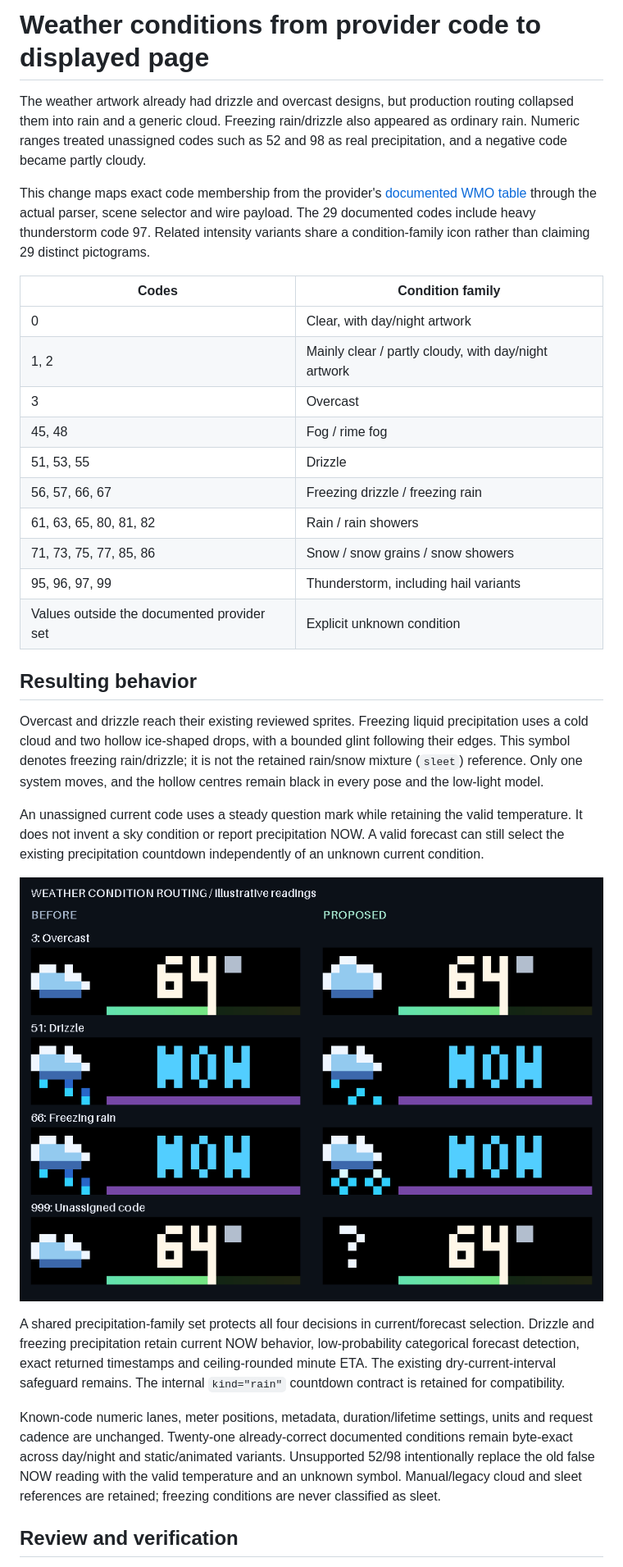
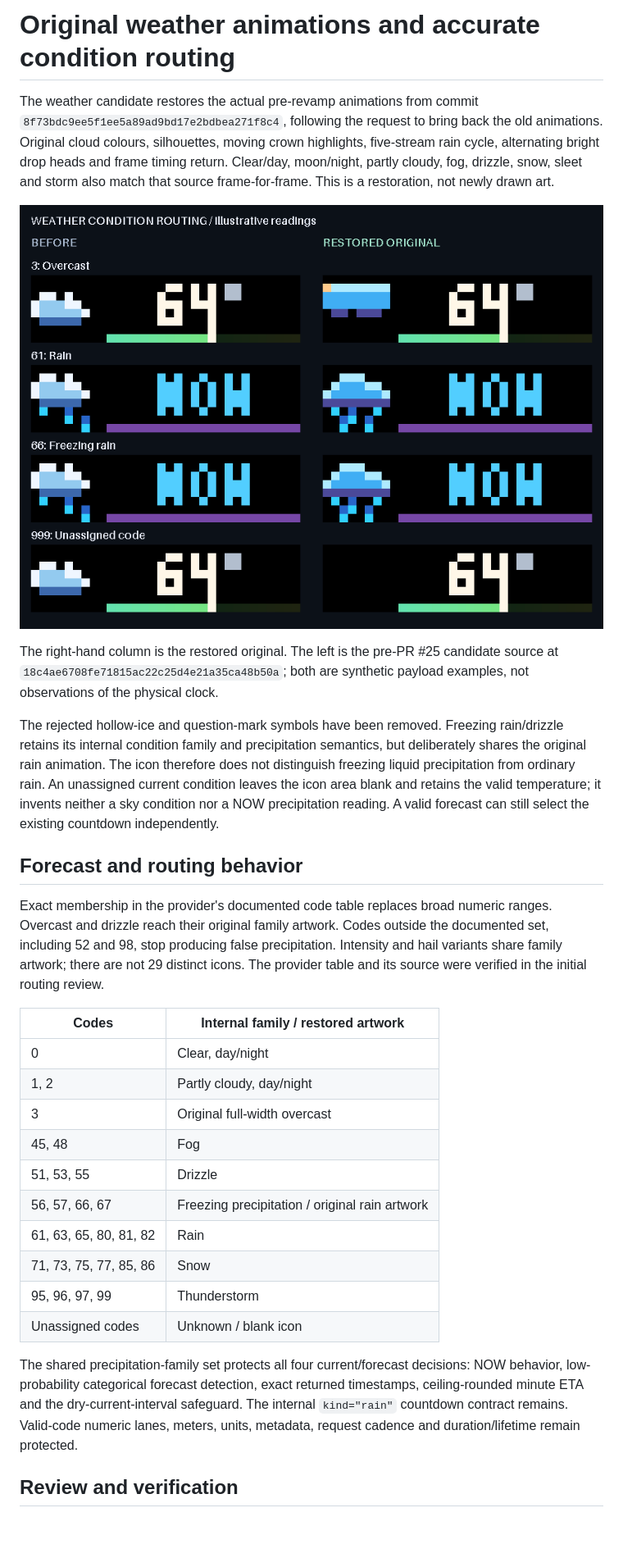
Before and after one commit to The-Osprey1/DriftMatrix, a Markdown page: WEATHER_CONDITIONS.md, the part around one of its changes. Shown at 82% size. Drawn GitHub-style; pictures changed too: docs/weather-conditions/condition-comparison.gif; blank space fills up the shorter version.

Commit message:
Restore original weather animations and remove rejected symbols

```diff
--- a/WEATHER_CONDITIONS.md
+++ b/WEATHER_CONDITIONS.md
@@ -1,56 +1,52 @@
-# Weather conditions from provider code to displayed page
+# Original weather animations and accurate condition routing
 
-The weather artwork already had drizzle and overcast designs, but production
-routing collapsed them into rain and a generic cloud. Freezing rain/drizzle
-also appeared as ordinary rain. Numeric ranges treated unassigned codes such
-as 52 and 98 as real precipitation, and a negative code became partly cloudy.
+The weather candidate restores the actual pre-revamp animations from commit
+`8f73bdc9ee5f1ee5a89ad9bd17e2bdbea271f8c4`, following the request to bring back
+the old animations. Original cloud colours, silhouettes, moving crown highlights,
+five-stream rain cycle, alternating bright drop heads and frame timing return.
+Clear/day, moon/night, partly cloudy, fog, drizzle, snow, sleet and storm also
+match that source frame-for-frame. This is a restoration, not newly drawn art.
 
-This change maps exact code membership from the provider's
-[documented WMO table](https://open-meteo.com/en/docs#weather_variable_documentation)
-through the actual parser, scene selector and wire payload. The 29 documented
-codes include heavy thunderstorm code 97. Related intensity variants share a
-condition-family icon rather than claiming 29 distinct pictograms.
+![Current comparison and restored original](docs/weather-conditions/condition-comparison.gif)
 
-| Codes | Condition family |
+The right-hand column is the restored original. The left is the pre-PR #25
+candidate source at `18c4ae6708fe71815ac22c25d4e21a35ca48b50a`; both are synthetic
+payload examples, not observations of the physical clock.
+
+The rejected hollow-ice and question-mark symbols have been removed. Freezing
+rain/drizzle retains its internal condition family and precipitation semantics,
+but deliberately shares the original rain animation. The icon therefore does
+not distinguish freezing liquid precipitation from ordinary rain. An unassigned
+current condition leaves the icon area blank and retains the valid temperature;
+it invents neither a sky condition nor a NOW precipitation reading. A valid
+forecast can still select the existing countdown independently.
+
+## Forecast and routing behavior
+
+Exact membership in the provider's documented code table replaces broad numeric
+ranges. Overcast and drizzle reach their original family artwork. Codes outside
+the documented set, including 52 and 98, stop producing false precipitation.
+Intensity and hail variants share family artwork; there are not 29 distinct icons.
+The provider table and its source were verified in the initial routing review.
+
+| Codes | Internal family / restored artwork |
 | --- | --- |
-| 0 | Clear, with day/night artwork |
-| 1, 2 | Mainly clear / partly cloudy, with day/night artwork |
-| 3 | Overcast |
-| 45, 48 | Fog / rime fog |
+| 0 | Clear, day/night |
+| 1, 2 | Partly cloudy, day/night |
+| 3 | Original full-width overcast |
+| 45, 48 | Fog |
 | 51, 53, 55 | Drizzle |
-| 56, 57, 66, 67 | Freezing drizzle / freezing rain |
-| 61, 63, 65, 80, 81, 82 | Rain / rain showers |
-| 71, 73, 75, 77, 85, 86 | Snow / snow grains / snow showers |
-| 95, 96, 97, 99 | Thunderstorm, including hail variants |
-| Values outside the documented provider set | Explicit unknown condition |
+| 56, 57, 66, 67 | Freezing precipitation / original rain artwork |
+| 61, 63, 65, 80, 81, 82 | Rain |
+| 71, 73, 75, 77, 85, 86 | Snow |
+| 95, 96, 97, 99 | Thunderstorm |
+| Unassigned codes | Unknown / blank icon |
 
-## Resulting behavior
-
-Overcast and drizzle reach their existing reviewed sprites. Freezing liquid
-precipitation uses a cold cloud and two hollow ice-shaped drops, with a bounded
-glint following their edges. This symbol denotes freezing rain/drizzle; it is
-not the retained rain/snow mixture (`sleet`) reference. Only one system moves,
-and the hollow centres remain black in every pose and the low-light model.
-
-An unassigned current code uses a steady question mark while retaining the
-valid temperature. It does not invent a sky condition or report precipitation
-NOW. A valid forecast can still select the existing precipitation countdown
-independently of an unknown current condition.
-
-![Routed weather comparisons](docs/weather-conditions/condition-comparison.gif)
-
-A shared precipitation-family set protects all four decisions in current/forecast
-selection. Drizzle and freezing precipitation retain current NOW behavior,
-low-probability categorical forecast detection, exact returned timestamps and
-ceiling-rounded minute ETA. The existing dry-current-interval safeguard remains.
-The internal `kind="rain"` countdown contract is retained for compatibility.
-
-Known-code numeric lanes, meter positions, metadata, duration/lifetime settings,
-units and request cadence are unchanged. Twenty-one already-correct documented
-conditions remain byte-exact across day/night and static/animated variants.
-Unsupported 52/98 intentionally replace the old false NOW reading with the valid
-temperature and an unknown symbol. Manual/legacy cloud and sleet references are
-retained; freezing conditions are never classified as sleet.
+The shared precipitation-family set protects all four current/forecast decisions:
+NOW behavior, low-probability categorical forecast detection, exact returned
+timestamps, ceiling-rounded minute ETA and the dry-current-interval safeguard.
+The internal `kind="rain"` countdown contract remains. Valid-code numeric lanes,
+meters, units, metadata, request cadence and duration/lifetime remain protected.
 
 ## Review and verification
 
```
Also changed, not shown: other parts of WEATHER_CONDITIONS.md (+28 -32 lines), APP_OVERHAUL.md (+11 -9 lines), docs/weather-conditions/condition-comparison.png, docs/weather-conditions/condition-low-light.png, 9 other files.
